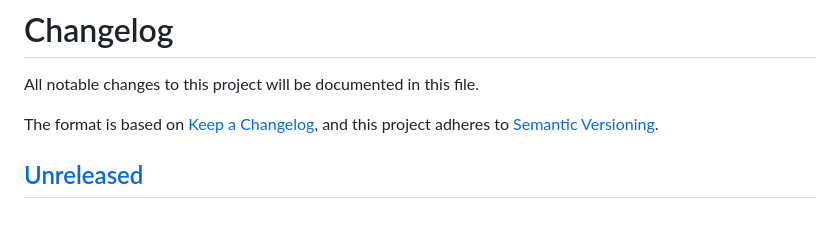
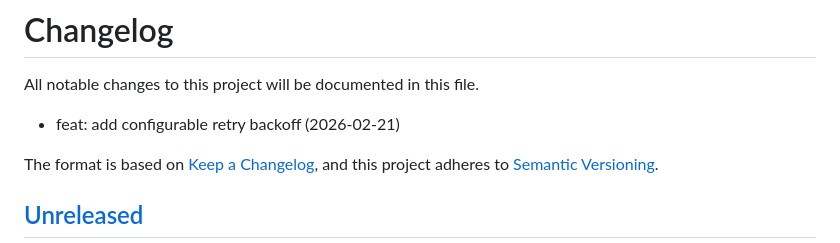
Before and after one commit to StreamLineLabs/streamline, a Markdown page: CHANGELOG.md, the part around the change. Drawn GitHub-style; blank space fills up the shorter version.

Commit message:
feat: add configurable retry backoff

```diff
--- a/CHANGELOG.md
+++ b/CHANGELOG.md
@@ -1,6 +1,7 @@
 # Changelog
 
 All notable changes to this project will be documented in this file.
+- feat: add configurable retry backoff (2026-02-21)
 
 The format is based on [Keep a Changelog](https://keepachangelog.com/en/1.1.0/),
 and this project adheres to [Semantic Versioning](https://semver.org/spec/v2.0.0.html).
```
